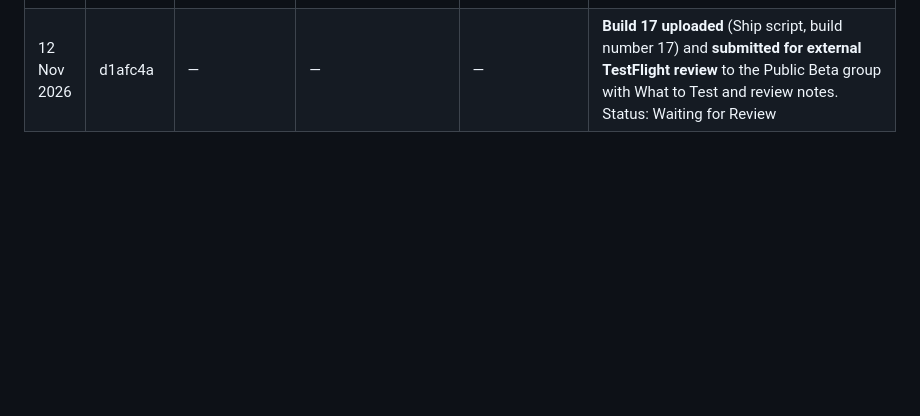
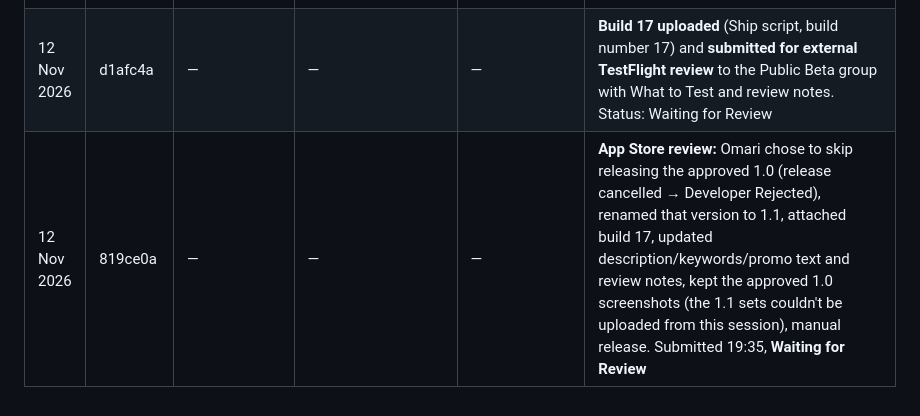
Before and after one commit to marcompsci/CrossFall, a Markdown page: docs/testflight-release-checklist.md, the part around the change. Rendered like a GitHub page; blank space fills up the shorter version.

Commit message:
Record 1.1 (17) App Store review submission
Co-Authored-By: Claude Opus 5.5 <noreply@anthropic.com>
Claude-Session: https://claude.ai/code/session_01T21CSYZ5HSXys3fuoXTkMV

```diff
--- a/docs/testflight-release-checklist.md
+++ b/docs/testflight-release-checklist.md
@@ -93,3 +93,4 @@ Before uploading, look at what changed since the last build (`git log <last-uplo
 | 1 Nov 2026 | phases 38–47 + Quick Daily widget | 34/34 pass (36 menu destinations) | see CI | see CI | Quick Daily widget (iOS 17, large) in `CrossfallWidget/QuickDaily.swift`; logic simulated over 1,500 days. **Device check needed:** add the widget and play it (interactive widgets can't be tested in CI). Still build 17, not uploaded |
 | 12 Nov 2026 | 6d52216 | 44/44 pass (36 menu destinations; injection check now covers Mini codes and Game Center names) | pass, incl. `tests/run_all.sh` ([run 43322899727](https://github.com/marcompsci/CrossFall/actions/runs/43322899727)) | pass on re-run (first attempt never got a macOS runner and was cancelled; not counted): Release simulator build, widget embedded, both manifests, 5 fonts, build 17 / 1.1 | Compliance re-audit of phases 18–47 + Quick Daily: no blockers. Fixed: Snow Days missing from review notes, Game Center name hygiene, 4 accessibility issues. Tests moved into the repo and CI. Still build 17, **not uploaded** |
 | 12 Nov 2026 | d1afc4a | — | — | — | **Build 17 uploaded** (Ship script, build number 17) and **submitted for external TestFlight review** to the Public Beta group with What to Test and review notes. Status: Waiting for Review |
+| 12 Nov 2026 | 819ce0a | — | — | — | **App Store review:** Omari chose to skip releasing the approved 1.0 (release cancelled → Developer Rejected), renamed that version to 1.1, attached build 17, updated description/keywords/promo text and review notes, kept the approved 1.0 screenshots (the 1.1 sets couldn't be uploaded from this session), manual release. Submitted 19:35, **Waiting for Review** |
```
